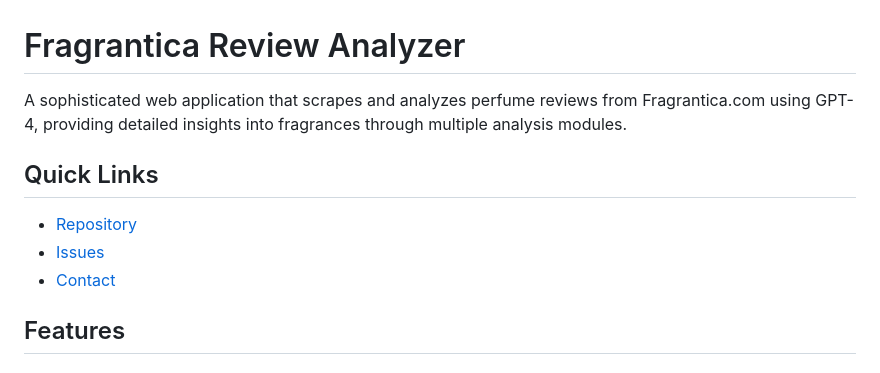
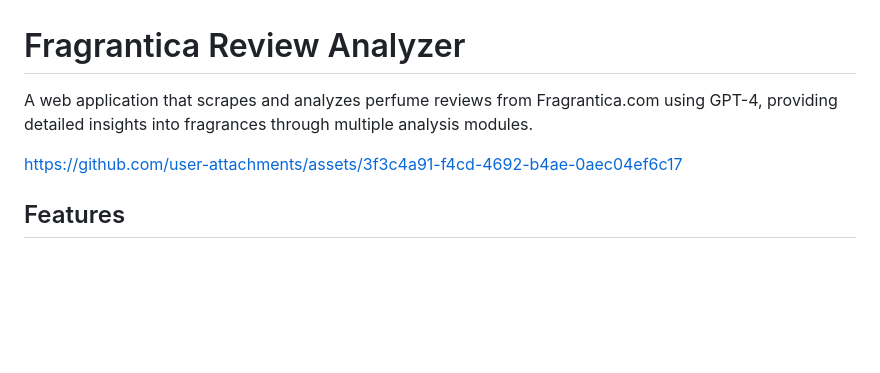
Before and after one commit to aradpey/frag-analyzer, a Markdown page: README.md, the part around the change. GitHub-like rendering; blank space fills up the shorter version.

```diff
--- a/README.md
+++ b/README.md
@@ -1,12 +1,10 @@
 # Fragrantica Review Analyzer
 
-A sophisticated web application that scrapes and analyzes perfume reviews from Fragrantica.com using GPT-4, providing detailed insights into fragrances through multiple analysis modules.
+A web application that scrapes and analyzes perfume reviews from Fragrantica.com using GPT-4, providing detailed insights into fragrances through multiple analysis modules.
 
-## Quick Links
 
-- [Repository](https://github.com/aradpey/frag-analyzer)
-- [Issues](https://github.com/aradpey/frag-analyzer/issues)
-- [Contact](mailto:ahouraradpey@gmail.com)
+https://github.com/user-attachments/assets/3f3c4a91-f4cd-4692-b4ae-0aec04ef6c17
+
 
 ## Features
 
```
